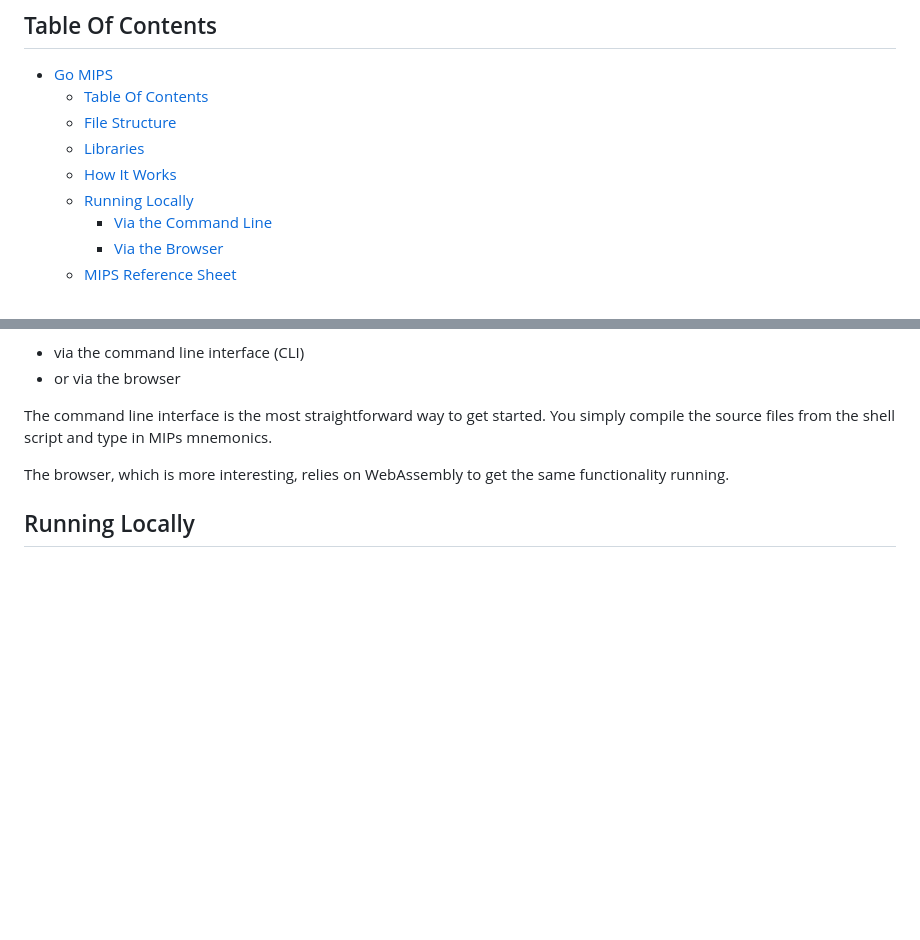
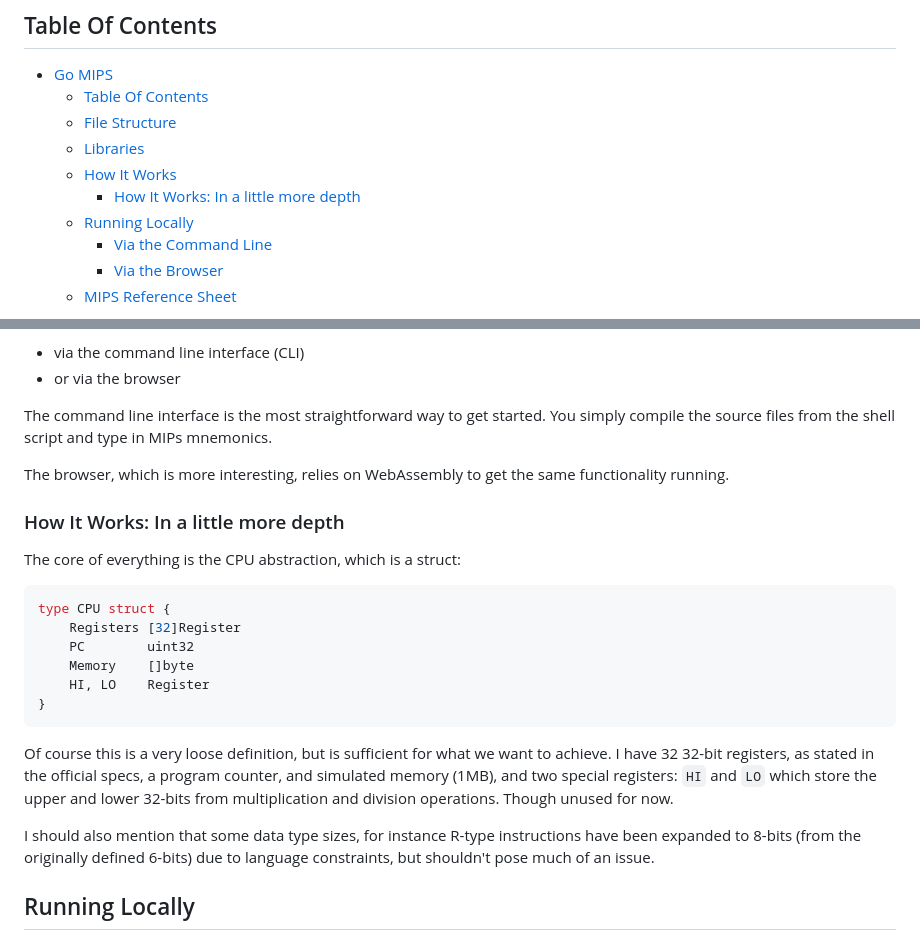
Before and after one commit to dev-xero/go-mips, a Markdown page: README.md, 2 parts joined by grey strips. Rendered like a GitHub page; blank space fills up the shorter version.

Commit message:
docs: Add in-depth section part 1
Signed-off-by: = <ssh.xero@gmail.com>

````diff
--- a/README.md
+++ b/README.md
@@ -12,6 +12,7 @@ Basic CPU simulator for the MIPS assembly language. Built for MARS defectors and
     -   [File Structure](#file-structure)
     -   [Libraries](#libraries)
     -   [How It Works](#how-it-works)
+        -   [How It Works: In a little more depth](#how-it-works-in-a-little-more-depth)
     -   [Running Locally](#running-locally)
         -   [Via the Command Line](#via-the-command-line)
         -   [Via the Browser](#via-the-browser)
@@ -60,6 +61,23 @@ The software can be run in two modes:
 The command line interface is the most straightforward way to get started. You simply compile the source files from the shell script and type in MIPs mnemonics.
 
 The browser, which is more interesting, relies on WebAssembly to get the same functionality running.
+
+### How It Works: In a little more depth
+
+The core of everything is the CPU abstraction, which is a struct:
+
+```go
+type CPU struct {
+	Registers [32]Register
+	PC        uint32
+	Memory    []byte
+	HI, LO    Register
+}
+```
+
+Of course this is a very loose definition, but is sufficient for what we want to achieve. I have 32 32-bit registers, as stated in the official specs, a program counter, and simulated memory (1MB), and two special registers: `HI` and `LO` which store the upper and lower 32-bits from multiplication and division operations. Though unused for now.
+
+I should also mention that some data type sizes, for instance R-type instructions have been expanded to 8-bits (from the originally defined 6-bits) due to language constraints, but shouldn't pose much of an issue.
 
 ## Running Locally
 
````
